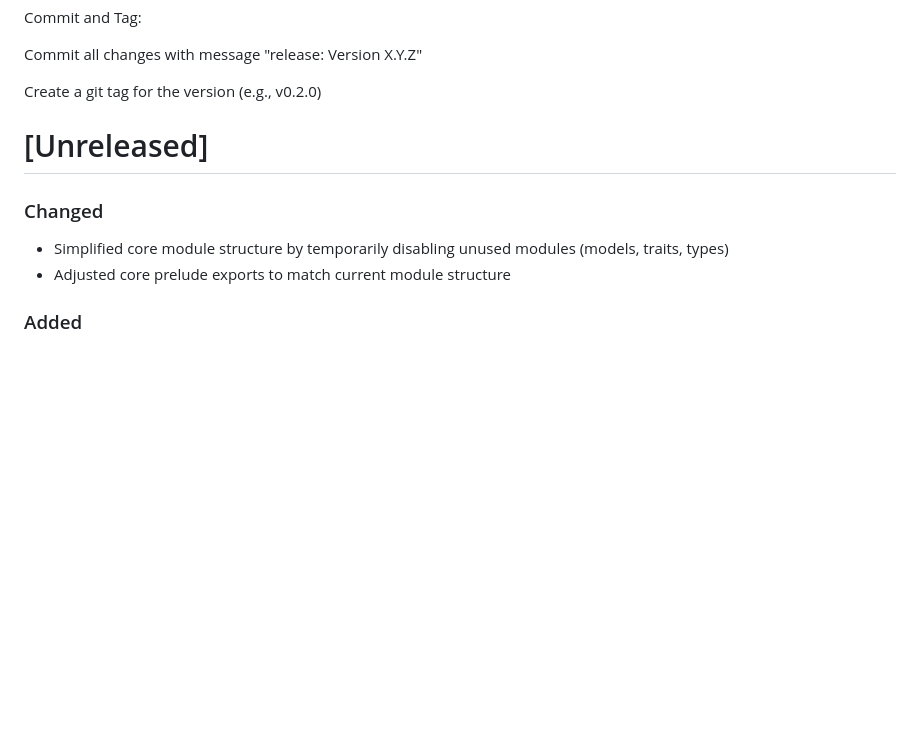
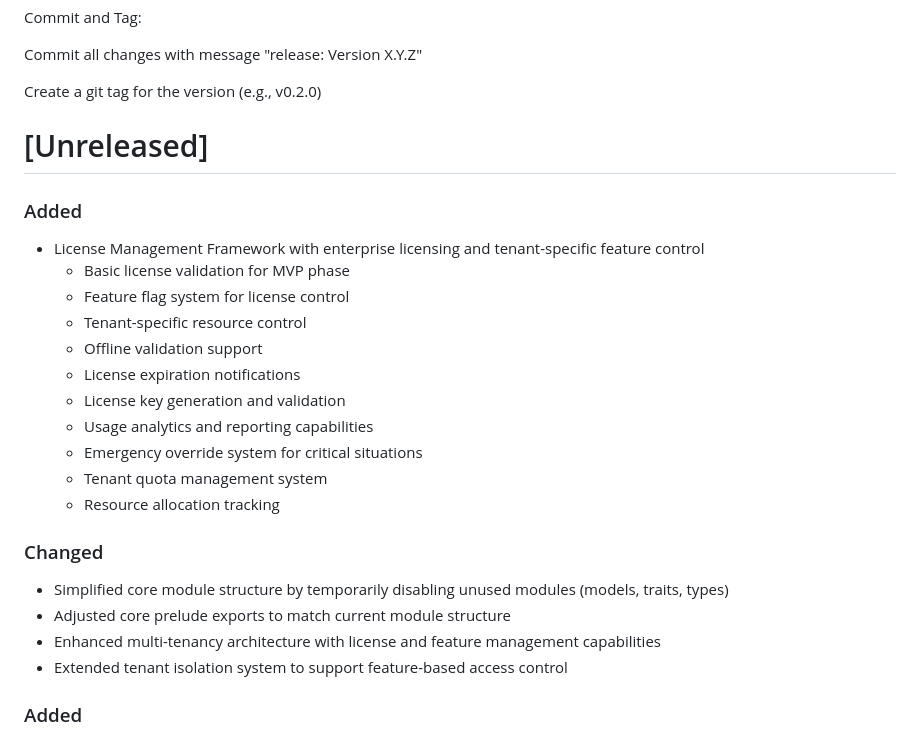
Before and after one commit to Broccode/acci, a Markdown page: CHANGELOG.md, the part around the change. GitHub-like rendering; blank space fills up the shorter version.

```diff
--- a/CHANGELOG.md
+++ b/CHANGELOG.md
@@ -120,10 +120,26 @@ Create a git tag for the version (e.g., v0.2.0)
 
 # [Unreleased]
 
+### Added
+
+- License Management Framework with enterprise licensing and tenant-specific feature control
+  - Basic license validation for MVP phase
+  - Feature flag system for license control
+  - Tenant-specific resource control
+  - Offline validation support
+  - License expiration notifications
+  - License key generation and validation
+  - Usage analytics and reporting capabilities
+  - Emergency override system for critical situations
+  - Tenant quota management system
+  - Resource allocation tracking
+
 ### Changed
 
 - Simplified core module structure by temporarily disabling unused modules (models, traits, types)
 - Adjusted core prelude exports to match current module structure
+- Enhanced multi-tenancy architecture with license and feature management capabilities
+- Extended tenant isolation system to support feature-based access control
 
 ### Added
 
```
Also changed, not shown: MILESTONES.md (+20 -0 lines), PLAN.md (+26 -0 lines).
